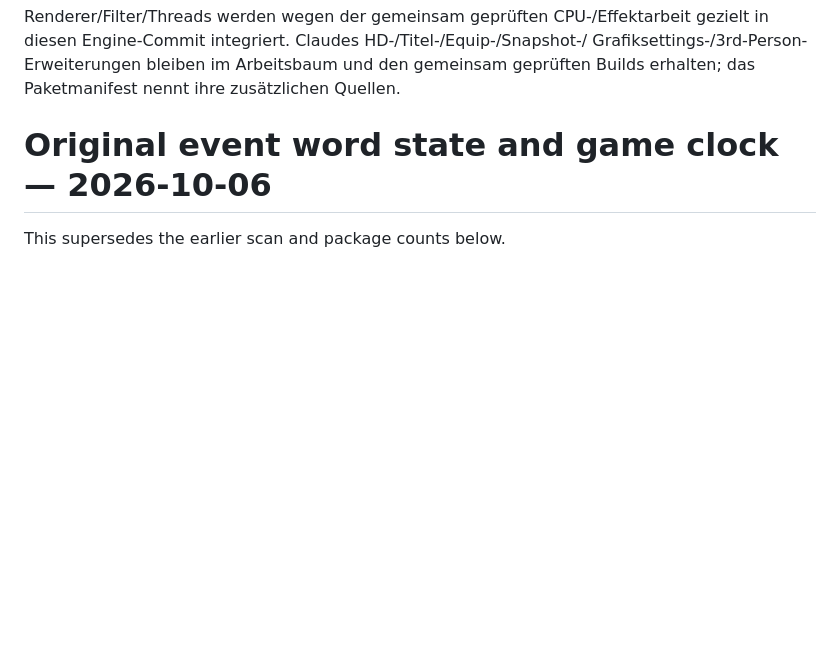
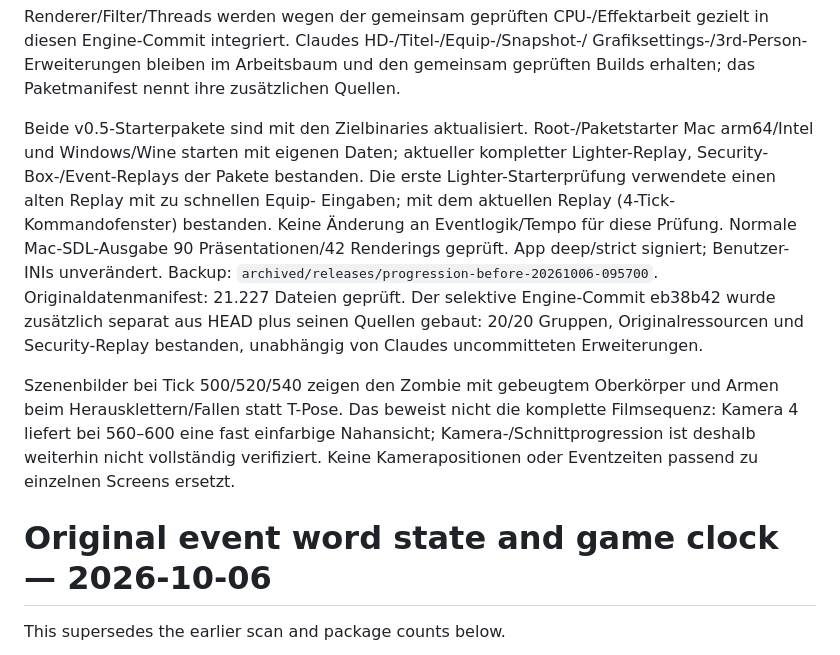
Before and after one commit to Patt92/recvx-native, a Markdown page: docs/VALIDATION.md, the part around the change. Drawn GitHub-style; blank space fills up the shorter version.

Commit message:
Record verified starter packages and progression limits

```diff
--- a/docs/VALIDATION.md
+++ b/docs/VALIDATION.md
@@ -66,6 +66,24 @@ Renderer/Filter/Threads werden wegen der gemeinsam geprüften CPU-/Effektarbeit
 gezielt in diesen Engine-Commit integriert. Claudes HD-/Titel-/Equip-/Snapshot-/
 Grafiksettings-/3rd-Person-Erweiterungen bleiben im Arbeitsbaum und den gemeinsam
 geprüften Builds erhalten; das Paketmanifest nennt ihre zusätzlichen Quellen.
+
+Beide v0.5-Starterpakete sind mit den Zielbinaries aktualisiert. Root-/Paketstarter
+Mac arm64/Intel und Windows/Wine starten mit eigenen Daten; aktueller kompletter
+Lighter-Replay, Security-Box-/Event-Replays der Pakete bestanden. Die erste
+Lighter-Starterprüfung verwendete einen alten Replay mit zu schnellen Equip-
+Eingaben; mit dem aktuellen Replay (4-Tick-Kommandofenster) bestanden. Keine
+Änderung an Eventlogik/Tempo für diese Prüfung. Normale Mac-SDL-Ausgabe 90
+Präsentationen/42 Renderings geprüft. App deep/strict signiert; Benutzer-INIs
+unverändert. Backup: `archived/releases/progression-before-20261006-095700`. Originaldatenmanifest: 21.227 Dateien geprüft.
+Der selektive Engine-Commit eb38b42 wurde zusätzlich separat aus HEAD plus
+seinen Quellen gebaut: 20/20 Gruppen, Originalressourcen und Security-Replay
+bestanden, unabhängig von Claudes uncommitteten Erweiterungen.
+
+Szenenbilder bei Tick 500/520/540 zeigen den Zombie mit gebeugtem Oberkörper und
+Armen beim Herausklettern/Fallen statt T-Pose. Das beweist nicht die komplette
+Filmsequenz: Kamera 4 liefert bei 560–600 eine fast einfarbige Nahansicht;
+Kamera-/Schnittprogression ist deshalb weiterhin nicht vollständig verifiziert.
+Keine Kamerapositionen oder Eventzeiten passend zu einzelnen Screens ersetzt.
 
 # Original event word state and game clock — 2026-10-06
 
```
